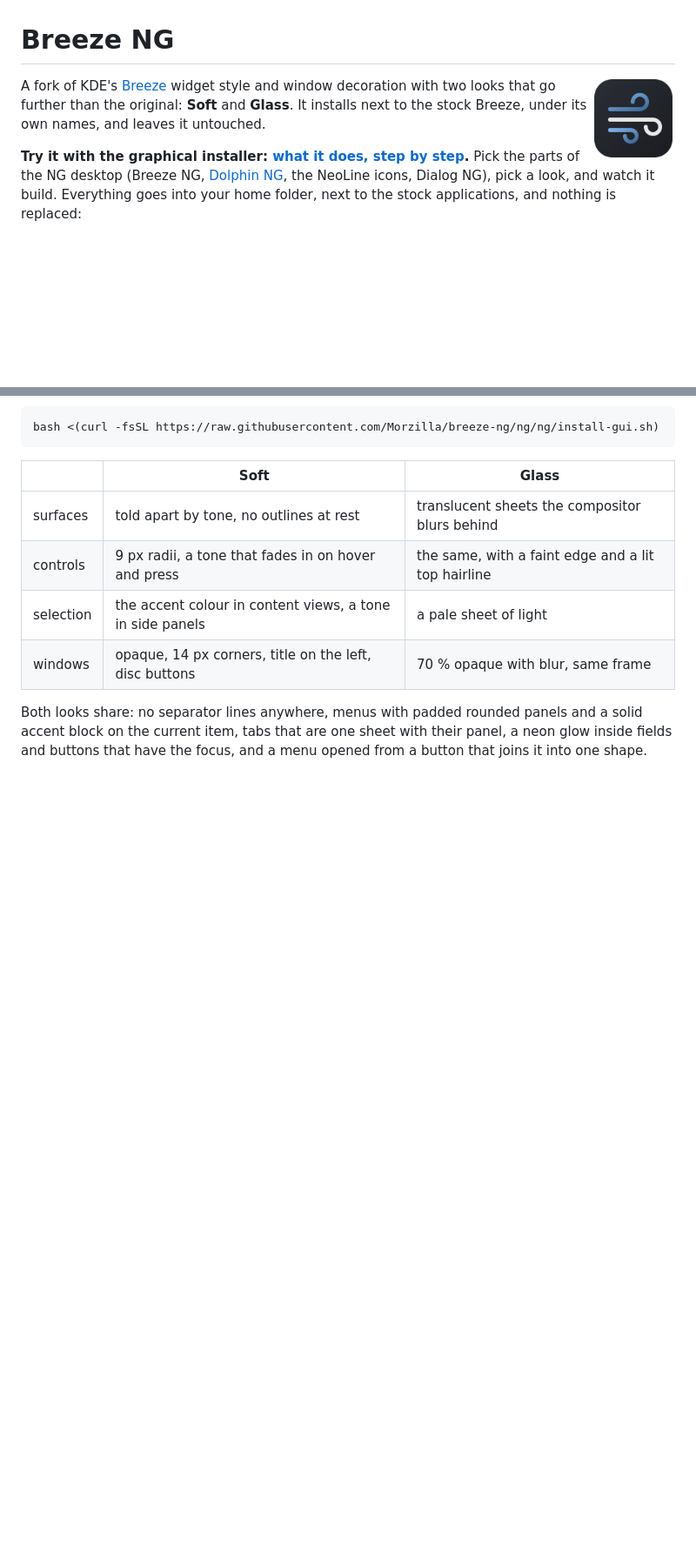
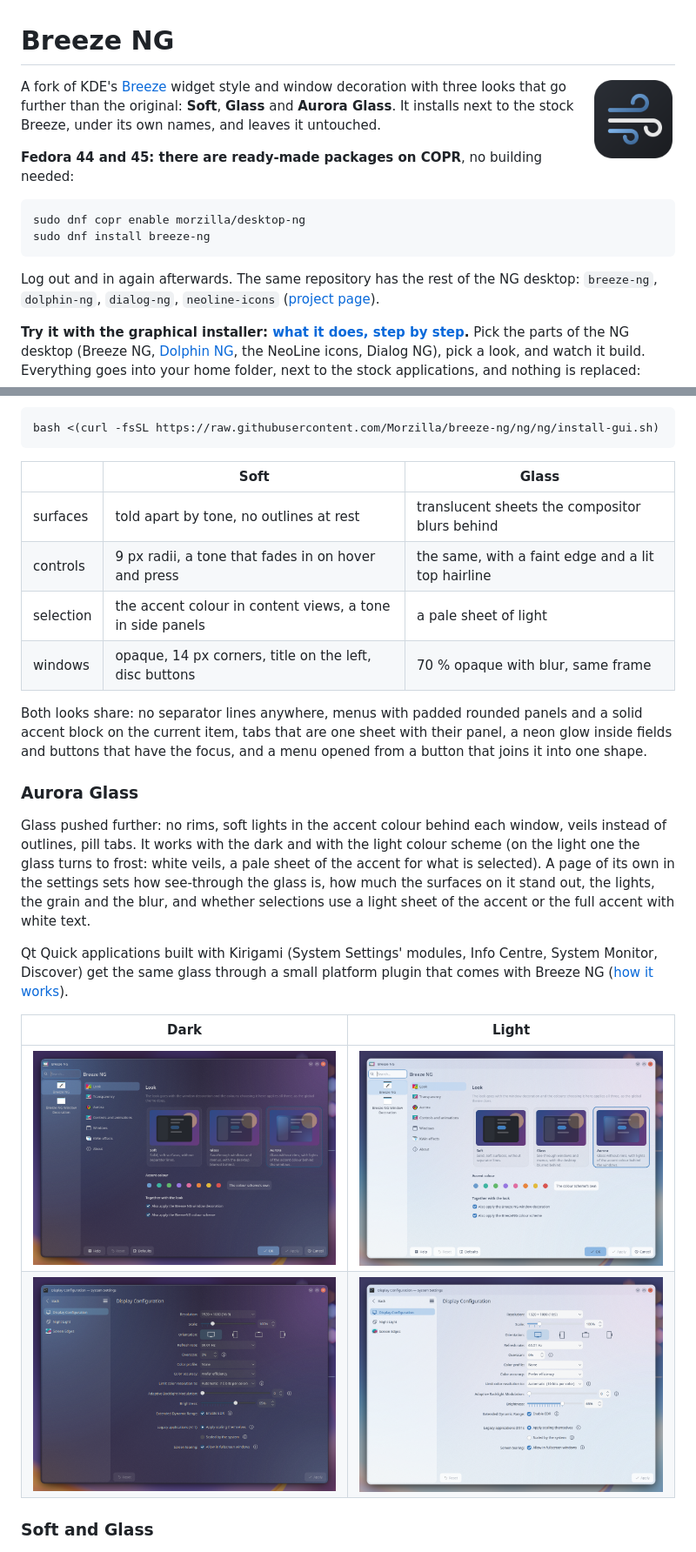
Before and after one commit to Morzilla/breeze-ng, a Markdown page: NG.md, 2 parts joined by grey strips. Shown at 87% size. GitHub-like rendering; pictures changed too: ng/screenshots/aurora-qtquick-dark.png (added), ng/screenshots/aurora-qtquick-light.png (added), ng/screenshots/aurora-settings-dark.png (added); blank space fills up the shorter version.

Commit message:
NG.md: Aurora Glass (the third look, dark and light, Qt Quick apps too), with pictures; the COPR packages
Co-Authored-By: Claude Opus 5.5 <noreply@anthropic.com>

````diff
--- a/NG.md
+++ b/NG.md
@@ -2,9 +2,18 @@
 
 <img src="ng/logo.png" width="96" align="right" alt="Breeze NG logo">
 
-A fork of KDE's [Breeze](https://invent.kde.org/plasma/breeze) widget style and window decoration with two looks
-that go further than the original: **Soft** and **Glass**. It installs next to the stock Breeze, under its own
-names, and leaves it untouched.
+A fork of KDE's [Breeze](https://invent.kde.org/plasma/breeze) widget style and window decoration with three looks
+that go further than the original: **Soft**, **Glass** and **Aurora Glass**. It installs next to the stock Breeze,
+under its own names, and leaves it untouched.
+
+**Fedora 44 and 45: there are ready-made packages on COPR**, no building needed:
+
+```
+sudo dnf copr enable morzilla/desktop-ng
+sudo dnf install breeze-ng
+```
+
+Log out and in again afterwards. The same repository has the rest of the NG desktop: `breeze-ng`, `dolphin-ng`, `dialog-ng`, `neoline-icons` ([project page](https://copr.fedorainfracloud.org/coprs/morzilla/desktop-ng/)).
 
 **Try it with the graphical installer: [what it does, step by step](#everything-at-once).** Pick the parts of the NG
 desktop (Breeze NG, [Dolphin NG](https://github.com/Morzilla/dolphin-ng), the NeoLine icons, Dialog NG), pick a look,
@@ -25,6 +34,24 @@ Both looks share: no separator lines anywhere, menus with padded rounded panels
 current item, tabs that are one sheet with their panel, a neon glow inside fields and buttons that have the focus,
 and a menu opened from a button that joins it into one shape.
 
+### Aurora Glass
+
+Glass pushed further: no rims, soft lights in the accent colour behind each window, veils instead of outlines,
+pill tabs. It works with the dark and with the light colour scheme (on the light one the glass turns to frost:
+white veils, a pale sheet of the accent for what is selected). A page of its own in the settings sets how
+see-through the glass is, how much the surfaces on it stand out, the lights, the grain and the blur, and whether
+selections use a light sheet of the accent or the full accent with white text.
+
+Qt Quick applications built with Kirigami (System Settings' modules, Info Centre, System Monitor, Discover) get the
+same glass through a small platform plugin that comes with Breeze NG ([how it works](ng/kirigami-platform/README.md)).
+
+| Dark | Light |
+|---|---|
+| <img src="ng/screenshots/aurora-settings-dark.png" width="420" alt="Breeze NG's settings in Aurora Glass, dark"> | <img src="ng/screenshots/aurora-settings-light.png" width="420" alt="Breeze NG's settings in Aurora Glass, light"> |
+| <img src="ng/screenshots/aurora-qtquick-dark.png" width="420" alt="System Settings (Qt Quick) in Aurora Glass, dark"> | <img src="ng/screenshots/aurora-qtquick-light.png" width="420" alt="System Settings (Qt Quick) in Aurora Glass, light"> |
+
+### Soft and Glass
+
 ![Dolphin NG and, on the right, a small demo window with the common controls in Breeze NG Soft (ng/demo-controls.py)](ng/screenshots/desktop.png)
 
 ![Dolphin NG in Breeze NG, its glass sidebar showing the compositor's blur of the desktop](ng/screenshots/dolphin-live-blur.png)
````
Also changed, not shown: other parts of NG.md (+5 -3 lines).
